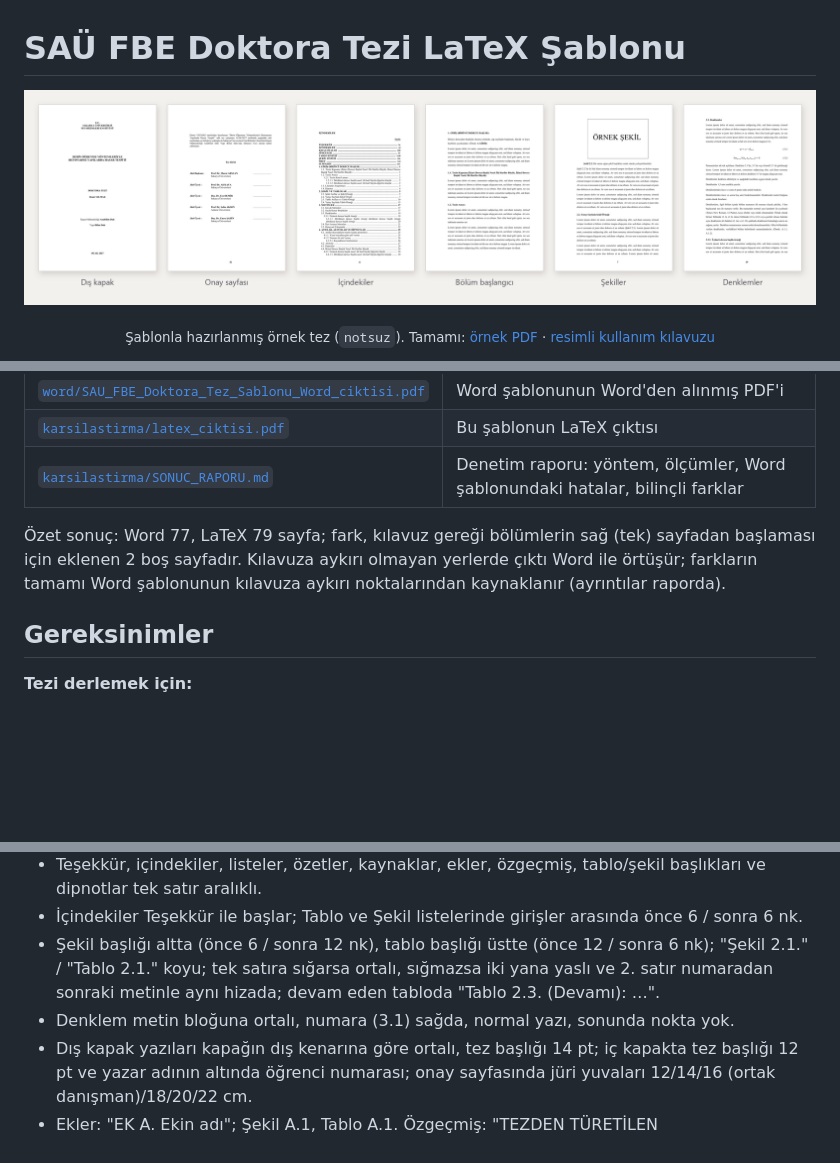
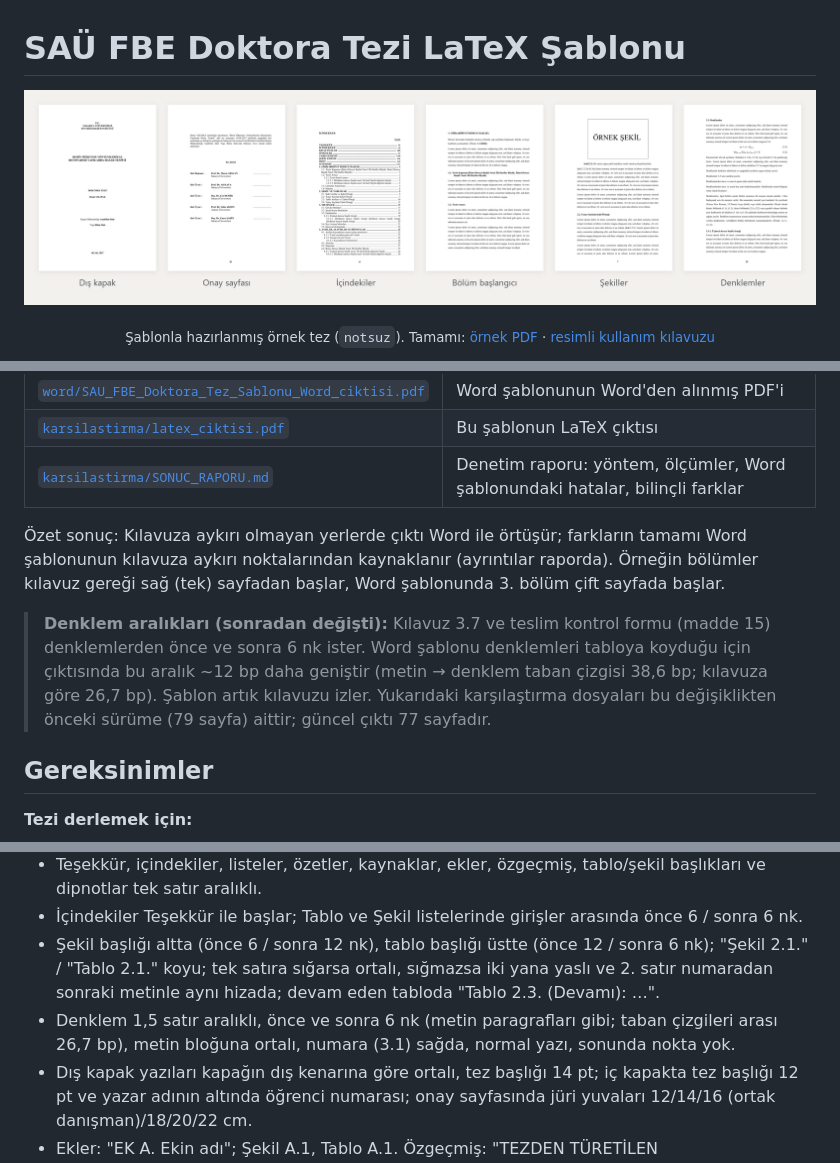
Before and after one commit to burhanbarakli/sau-fbe-doktora-latex-sablonu, a Markdown page: README.md, 3 parts joined by grey strips. GitHub-like rendering; pictures changed too: docs/img/vitrin.png; blank space fills up the shorter version.

Commit message:
Denklem aralıkları kılavuza göre: önce ve sonra 6 nk
Kılavuz 3.7 ve teslim kontrol formu (madde 15): denklemler 1,5 satır
aralıklı, önce ve sonra 6 nk. denklem ortamı artık kendi paragrafı; metin ->
denklem, denklem -> denklem ve denklem -> metin taban çizgisi aralıkları
26,7 bp (önce Word şablonunun tablo düzenine göre 38,8 / 44,8 / 38,9 bp).
Kesirli ve aligned denklemlerde satır kendiliğinden büyür.

Şablon 79 yerine 77 sayfa: 3. bölüm kısaldığından 4. bölümden önceki boş
sayfa kalktı; bölümler yine tek sayfadan başlar. docs görselleri, örnek tez
ve vitrin yeniden üretildi (vitrin_uret.py eklendi), gorsel_uret.py sayfa
numaraları kaydırıldı.

Co-Authored-By: Claude Opus 5.5 <noreply@anthropic.com>

```diff
--- a/README.md
+++ b/README.md
@@ -36,9 +36,14 @@ gömülü olarak AyakaLeaf Pro'yu tek komutla kurar ([kurulum kılavuzu](https:/
 | [`karsilastirma/latex_ciktisi.pdf`](karsilastirma/latex_ciktisi.pdf) | Bu şablonun LaTeX çıktısı |
 | [`karsilastirma/SONUC_RAPORU.md`](karsilastirma/SONUC_RAPORU.md) | Denetim raporu: yöntem, ölçümler, Word şablonundaki hatalar, bilinçli farklar |
 
-Özet sonuç: Word 77, LaTeX 79 sayfa; fark, kılavuz gereği bölümlerin sağ (tek) sayfadan başlaması için
-eklenen 2 boş sayfadır. Kılavuza aykırı olmayan yerlerde çıktı Word ile örtüşür; farkların tamamı
-Word şablonunun kılavuza aykırı noktalarından kaynaklanır (ayrıntılar raporda).
+Özet sonuç: Kılavuza aykırı olmayan yerlerde çıktı Word ile örtüşür; farkların tamamı Word şablonunun
+kılavuza aykırı noktalarından kaynaklanır (ayrıntılar raporda). Örneğin bölümler kılavuz gereği sağ (tek)
+sayfadan başlar, Word şablonunda 3. bölüm çift sayfada başlar.
+
+> **Denklem aralıkları (sonradan değişti):** Kılavuz 3.7 ve teslim kontrol formu (madde 15) denklemlerden
+> önce ve sonra 6 nk ister. Word şablonu denklemleri tabloya koyduğu için çıktısında bu aralık ~12 bp daha
+> geniştir (metin → denklem taban çizgisi 38,6 bp; kılavuza göre 26,7 bp). Şablon artık kılavuzu izler.
+> Yukarıdaki karşılaştırma dosyaları bu değişiklikten önceki sürüme (79 sayfa) aittir; güncel çıktı 77 sayfadır.
 
 ## Gereksinimler
 
@@ -268,7 +273,8 @@ kullanır; kılavuza uymak için bunları "ve" yapın.
 - Şekil başlığı altta (önce 6 / sonra 12 nk), tablo başlığı üstte (önce 12 / sonra 6 nk);
   "Şekil 2.1." / "Tablo 2.1." koyu; tek satıra sığarsa ortalı, sığmazsa iki yana yaslı ve 2. satır
   numaradan sonraki metinle aynı hizada; devam eden tabloda "Tablo 2.3. (Devamı): …".
-- Denklem metin bloğuna ortalı, numara (3.1) sağda, normal yazı, sonunda nokta yok.
+- Denklem 1,5 satır aralıklı, önce ve sonra 6 nk (metin paragrafları gibi; taban çizgileri arası 26,7 bp),
+  metin bloğuna ortalı, numara (3.1) sağda, normal yazı, sonunda nokta yok.
 - Dış kapak yazıları kapağın dış kenarına göre ortalı, tez başlığı 14 pt; iç kapakta tez başlığı 12 pt ve
   yazar adının altında öğrenci numarası; onay sayfasında jüri yuvaları 12/14/16 (ortak danışman)/18/20/22 cm.
 - Ekler: "EK A. Ekin adı"; Şekil A.1, Tablo A.1. Özgeçmiş: "TEZDEN TÜRETİLEN YAYINLAR/SUNUMLAR".
```
Also changed, not shown: docs/img/denklem.png, docs/img/dipnot.png, 4 other files.
